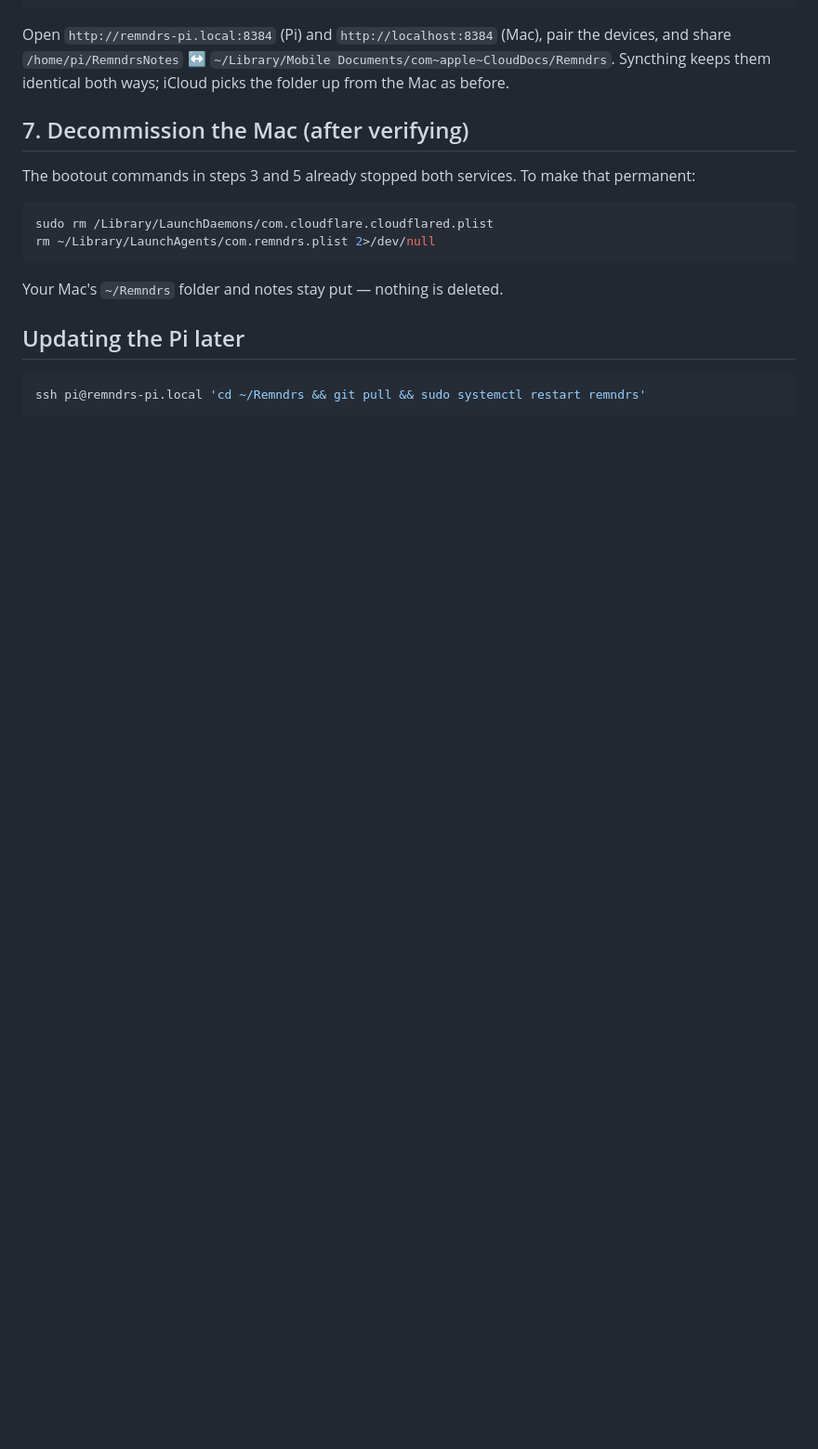
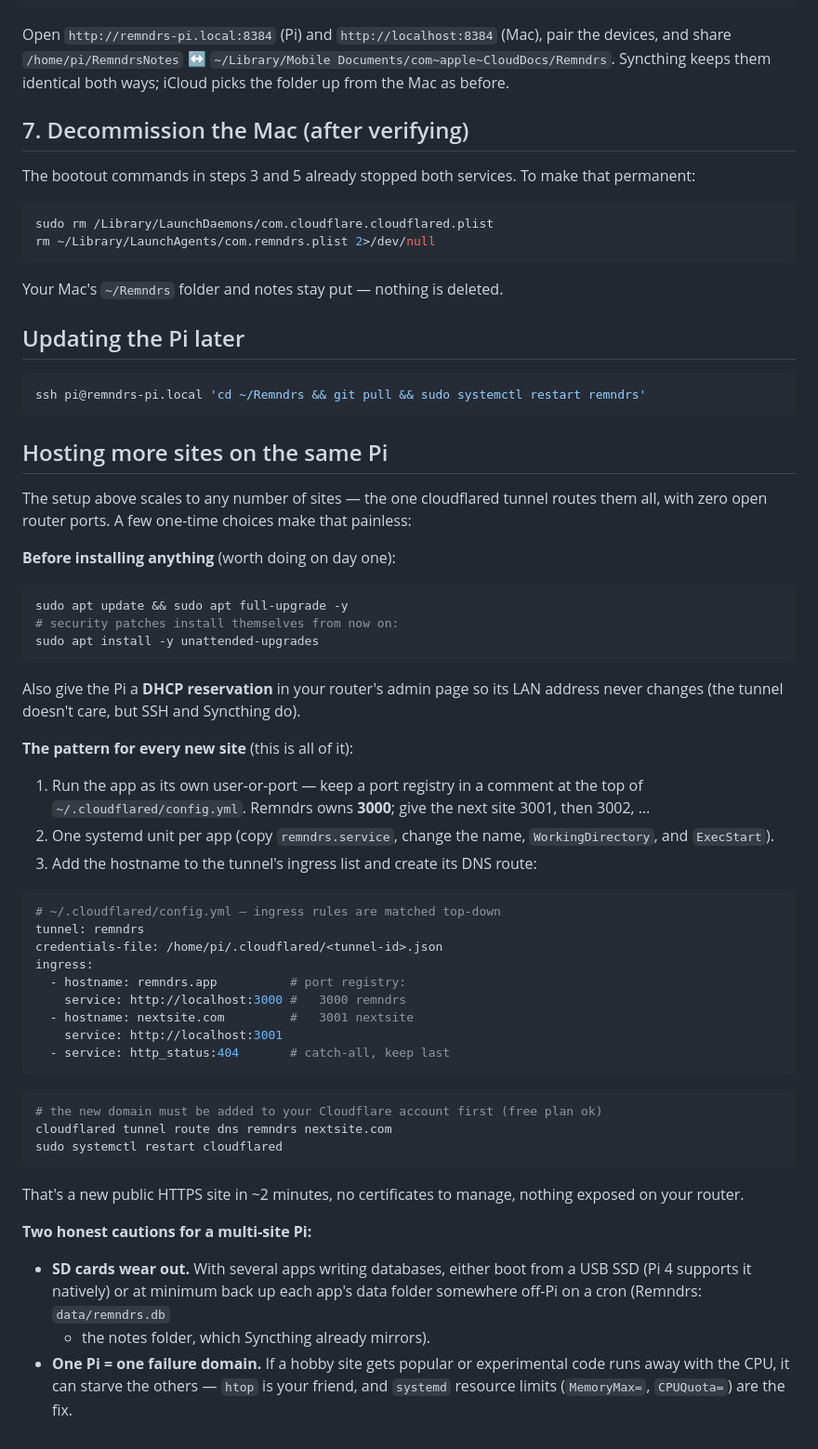
Before and after one commit to Karieo/Remndrs, a Markdown page: PI_SETUP.md, the part around the change. Shown at 93% size. GitHub-like rendering; blank space fills up the shorter version.

Commit message:
PI_SETUP: add multi-site hosting section
One tunnel routes any number of sites via ingress rules; documents the
per-site pattern (port registry, systemd unit, route dns), day-one prep
(unattended-upgrades, DHCP reservation), and SD-wear/resource cautions.

````diff
--- a/PI_SETUP.md
+++ b/PI_SETUP.md
@@ -141,3 +141,61 @@ Your Mac's `~/Remndrs` folder and notes stay put — nothing is deleted.
 ```bash
 ssh pi@remndrs-pi.local 'cd ~/Remndrs && git pull && sudo systemctl restart remndrs'
 ```
+
+## Hosting more sites on the same Pi
+
+The setup above scales to any number of sites — the one cloudflared tunnel
+routes them all, with zero open router ports. A few one-time choices make
+that painless:
+
+**Before installing anything** (worth doing on day one):
+
+```bash
+sudo apt update && sudo apt full-upgrade -y
+# security patches install themselves from now on:
+sudo apt install -y unattended-upgrades
+```
+
+Also give the Pi a **DHCP reservation** in your router's admin page so its
+LAN address never changes (the tunnel doesn't care, but SSH and Syncthing do).
+
+**The pattern for every new site** (this is all of it):
+
+1. Run the app as its own user-or-port — keep a port registry in a comment
+   at the top of `~/.cloudflared/config.yml`. Remndrs owns **3000**; give the
+   next site 3001, then 3002, …
+2. One systemd unit per app (copy `remndrs.service`, change the name,
+   `WorkingDirectory`, and `ExecStart`).
+3. Add the hostname to the tunnel's ingress list and create its DNS route:
+
+```yaml
+# ~/.cloudflared/config.yml — ingress rules are matched top-down
+tunnel: remndrs
+credentials-file: /home/pi/.cloudflared/<tunnel-id>.json
+ingress:
+  - hostname: remndrs.app          # port registry:
+    service: http://localhost:3000 #   3000 remndrs
+  - hostname: nextsite.com         #   3001 nextsite
+    service: http://localhost:3001
+  - service: http_status:404       # catch-all, keep last
+```
+
+```bash
+# the new domain must be added to your Cloudflare account first (free plan ok)
+cloudflared tunnel route dns remndrs nextsite.com
+sudo systemctl restart cloudflared
+```
+
+That's a new public HTTPS site in ~2 minutes, no certificates to manage,
+nothing exposed on your router.
+
+**Two honest cautions for a multi-site Pi:**
+
+- **SD cards wear out.** With several apps writing databases, either boot
+  from a USB SSD (Pi 4 supports it natively) or at minimum back up each
+  app's data folder somewhere off-Pi on a cron (Remndrs: `data/remndrs.db`
+  + the notes folder, which Syncthing already mirrors).
+- **One Pi = one failure domain.** If a hobby site gets popular or
+  experimental code runs away with the CPU, it can starve the others —
+  `htop` is your friend, and `systemd` resource limits (`MemoryMax=`,
+  `CPUQuota=`) are the fix.
````
